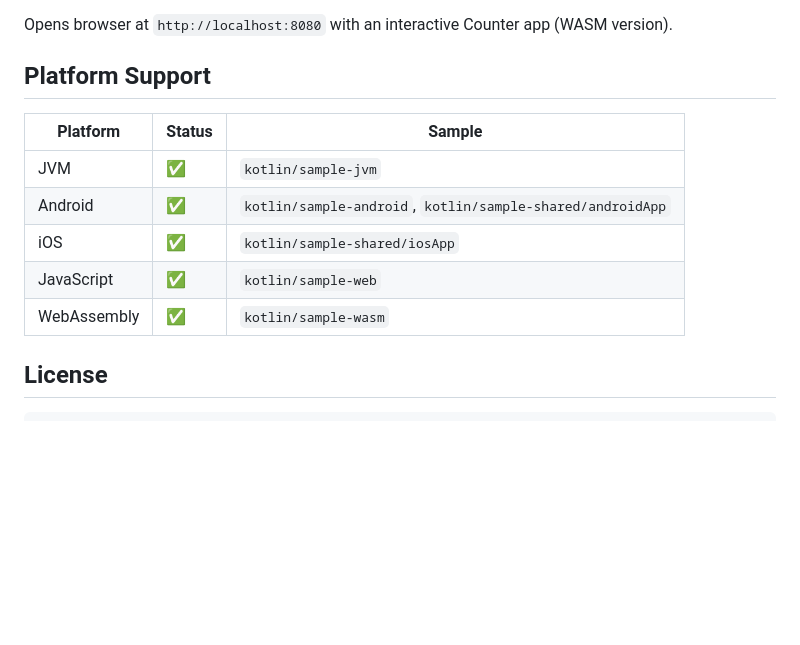
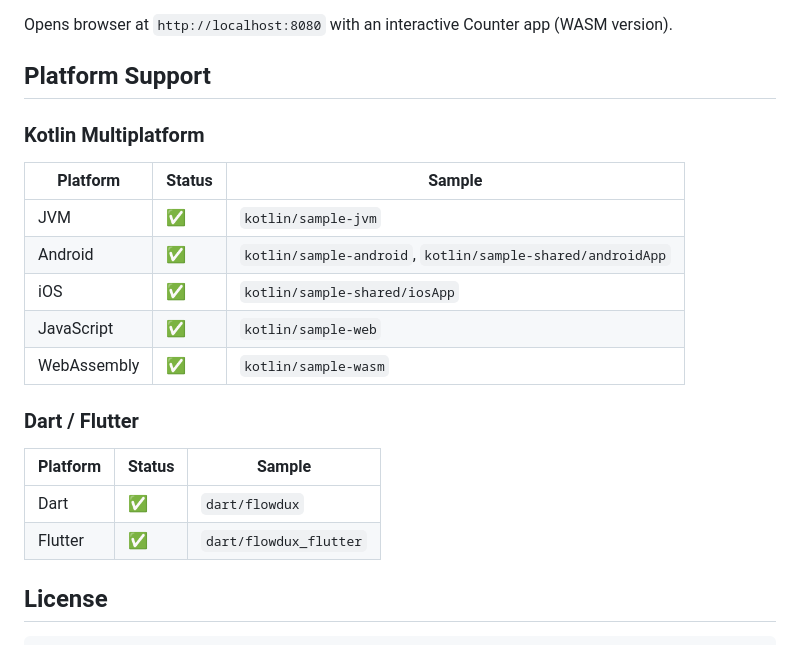
Before and after one commit to chibimoons/flowdux, a Markdown page: README.md, the part around the change. Rendered like a GitHub page; blank space fills up the shorter version.

Commit message:
Add Dart/Flutter to Platform Support section
Co-Authored-By: Claude Opus 4.5 <noreply@anthropic.com>

```diff
--- a/README.md
+++ b/README.md
@@ -813,6 +813,8 @@ Opens browser at `http://localhost:8080` with an interactive Counter app (WASM v
 
 ## Platform Support
 
+### Kotlin Multiplatform
+
 | Platform | Status | Sample |
 |----------|--------|--------|
 | JVM | ✅ | `kotlin/sample-jvm` |
@@ -820,6 +822,13 @@ Opens browser at `http://localhost:8080` with an interactive Counter app (WASM v
 | iOS | ✅ | `kotlin/sample-shared/iosApp` |
 | JavaScript | ✅ | `kotlin/sample-web` |
 | WebAssembly | ✅ | `kotlin/sample-wasm` |
+
+### Dart / Flutter
+
+| Platform | Status | Sample |
+|----------|--------|--------|
+| Dart | ✅ | `dart/flowdux` |
+| Flutter | ✅ | `dart/flowdux_flutter` |
 
 ## License
 
```
